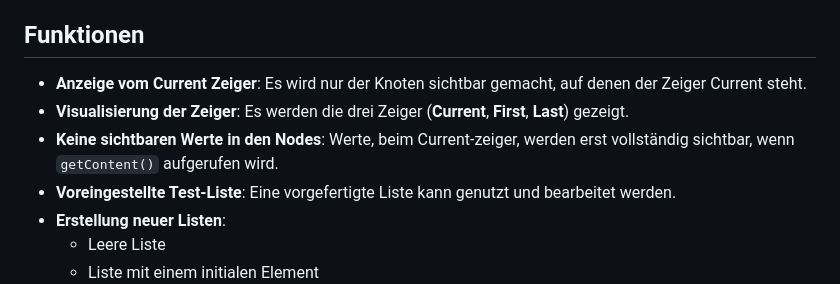
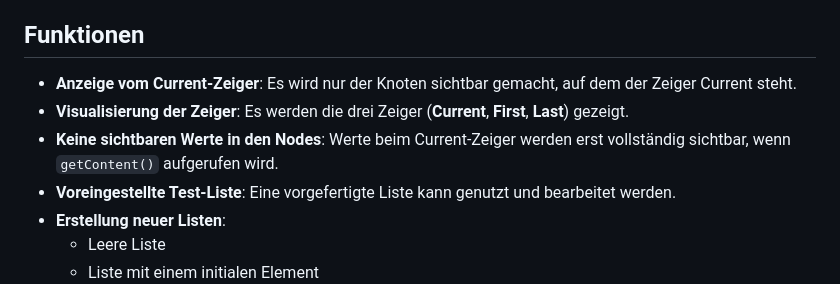
Before and after one commit to Dennis-Bauer/LinkedList-Visualizer, a Markdown page: README.md, the part around the change. Drawn GitHub-style.

Commit message:
Changed type mistakes in README.md

```diff
--- a/README.md
+++ b/README.md
@@ -4,9 +4,9 @@ Ein Visualisierungstool für verkettete Listen, programmiert in **Java** mit **J
 
 ## **Funktionen**
 
-- **Anzeige vom Current Zeiger**: Es wird nur der Knoten sichtbar gemacht, auf denen der Zeiger Current steht.
+- **Anzeige vom Current-Zeiger**: Es wird nur der Knoten sichtbar gemacht, auf dem der Zeiger Current steht.
 - **Visualisierung der Zeiger**: Es werden die drei Zeiger (**Current**, **First**, **Last**) gezeigt.
-- **Keine sichtbaren Werte in den Nodes**: Werte, beim Current-zeiger, werden erst vollständig sichtbar, wenn `getContent()` aufgerufen wird.
+- **Keine sichtbaren Werte in den Nodes**: Werte beim Current-Zeiger werden erst vollständig sichtbar, wenn `getContent()` aufgerufen wird.
 - **Voreingestellte Test-Liste**: Eine vorgefertigte Liste kann genutzt und bearbeitet werden.
 - **Erstellung neuer Listen**:
   - Leere Liste
```
